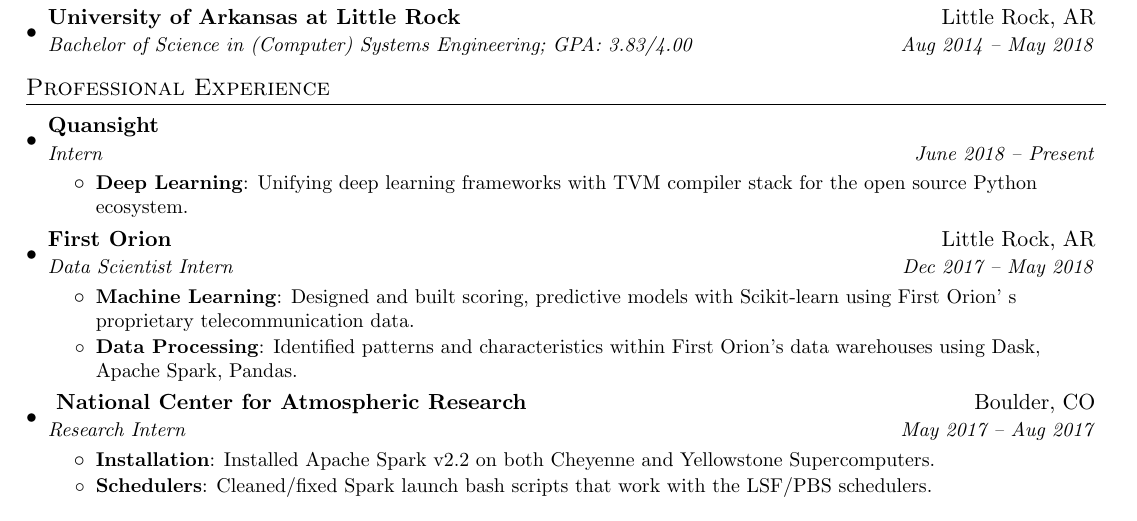
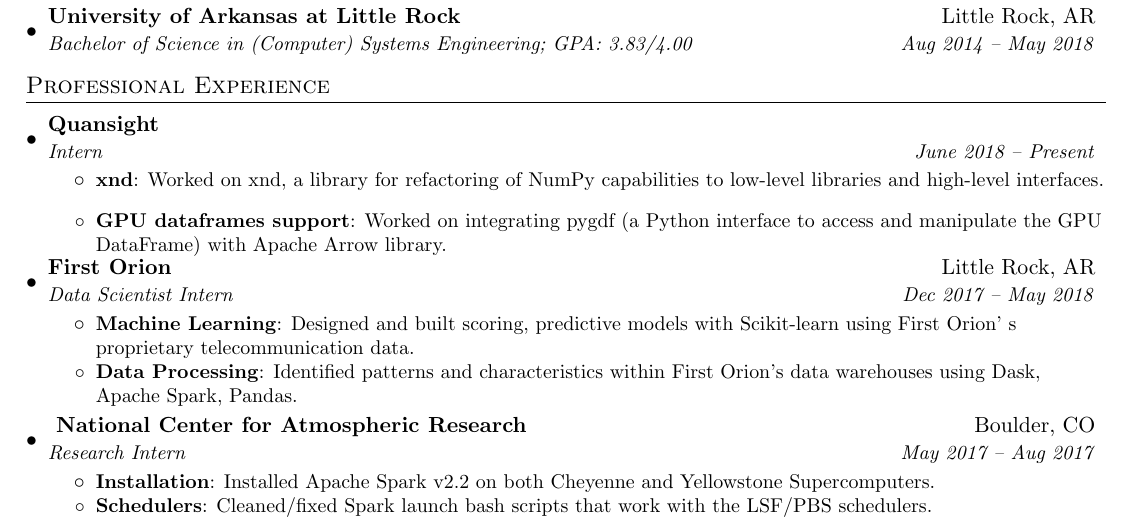
Before and after one commit to andersy005/cv, a LaTeX CV (banihirwe_resume.tex): part of the page, cut so that both start at the same text. Compiled offline with pdfLaTeX.

Commit message:
Updated resume

```diff
--- a/banihirwe_resume.tex
+++ b/banihirwe_resume.tex
@@ -98,8 +98,9 @@
       {Quansight}{}
       {Intern}{June 2018 -- Present}
       \resumeItemListStart
-        \resumeItem{Deep Learning}
-           {Unifying deep learning frameworks with TVM compiler stack for the open source Python ecosystem.}
+        \resumeSubItem{xnd}
+        {Worked on xnd, a library for refactoring of NumPy capabilities to low-level libraries and high-level interfaces.}
+        \resumeSubItem{GPU dataframes support}{Worked on integrating pygdf (a Python interface to access and manipulate the GPU DataFrame) with Apache Arrow library.}
 
       \resumeItemListEnd
 
```
Also changed, not shown: Banihirwe_Resume.pdf, banihirwe_resume.tex (7 more changed lines).
